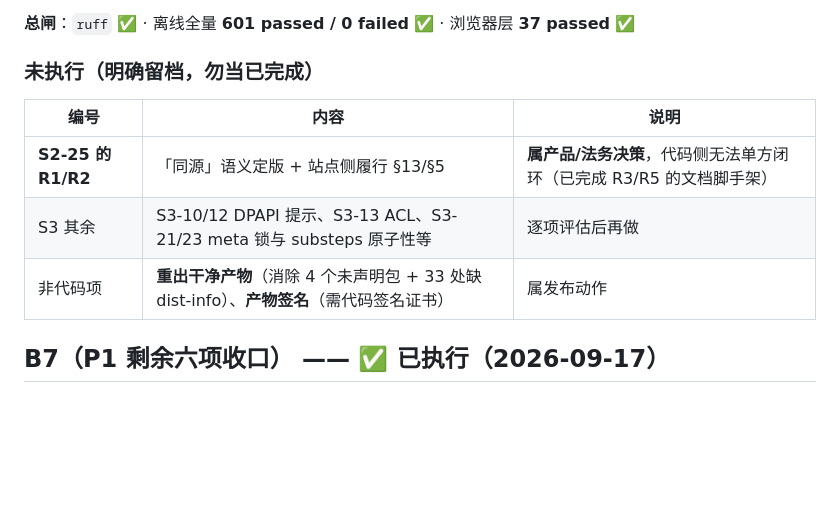
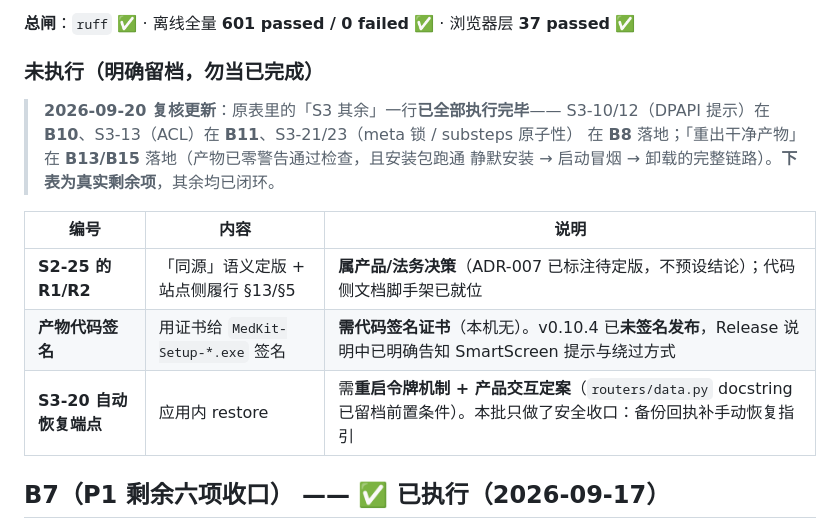
Before and after one commit to 2710074390-cyber/medkit, a Markdown page: docs/reviews/修复方案_R8+W_2026-09-17.md, the part around the change. Rendered like a GitHub page; blank space fills up the shorter version.

Commit message:
docs(review): 修正方案「未执行」表的过期条目 + 记录 tracking ref 已恢复
方案里「未执行」表还写着「S3-10/12 DPAPI 提示、S3-13 ACL、S3-21/23 meta 锁与 substeps
原子性——逐项评估后再做」，但这四项实际已在 B10 / B11 / B8 落地；「重出干净产物」也已在
B13/B15 完成（产物零警告 + 安装包全链路跑通）。表里留着会让人误以为还没做，故修正为
真实剩余项（仅 S2-25 R1/R2 产品法务决策、产物签名证书、S3-20 自动恢复端点三项）。

另：MEMORY.md 里「远端 tracking ref 建不起来」的遗留故障条目已更新为**已恢复**——
2026-09-20 复核 .git/refs/remotes/origin/master 存在、git status -sb 不再显示 [gone]、
git log origin/master..HEAD 可用（推断是当天多次 push 让现代 git 顺手更新了 tracking ref）。

```diff
--- a/docs/reviews/修复方案_R8+W_2026-09-17.md
+++ b/docs/reviews/修复方案_R8+W_2026-09-17.md
@@ -355,11 +355,16 @@ S3-6 转义还原（2 例变红）——全部注入即红，字节级备份还
 
 ### 未执行（明确留档，勿当已完成）
 
+> **2026-09-20 复核更新**：原表里的「S3 其余」一行**已全部执行完毕**——
+> S3-10/12（DPAPI 提示）在 **B10**、S3-13（ACL）在 **B11**、S3-21/23（meta 锁 / substeps 原子性）
+> 在 **B8** 落地；「重出干净产物」在 **B13/B15** 落地（产物已零警告通过检查，且安装包跑通
+> 静默安装 → 启动冒烟 → 卸载的完整链路）。**下表为真实剩余项**，其余均已闭环。
+
 | 编号 | 内容 | 说明 |
 |---|---|---|
-| **S2-25 的 R1/R2** | 「同源」语义定版 + 站点侧履行 §13/§5 | **属产品/法务决策**，代码侧无法单方闭环（已完成 R3/R5 的文档脚手架） |
-| S3 其余 | S3-10/12 DPAPI 提示、S3-13 ACL、S3-21/23 meta 锁与 substeps 原子性等 | 逐项评估后再做 |
-| 非代码项 | **重出干净产物**（消除 4 个未声明包 + 33 处缺 dist-info）、**产物签名**（需代码签名证书） | 属发布动作 |
+| **S2-25 的 R1/R2** | 「同源」语义定版 + 站点侧履行 §13/§5 | **属产品/法务决策**（ADR-007 已标注待定版，不预设结论）；代码侧文档脚手架已就位 |
+| **产物代码签名** | 用证书给 `MedKit-Setup-*.exe` 签名 | **需代码签名证书**（本机无）。v0.10.4 已**未签名发布**，Release 说明中已明确告知 SmartScreen 提示与绕过方式 |
+| **S3-20 自动恢复端点** | 应用内 restore | 需**重启令牌机制 + 产品交互定案**（`routers/data.py` docstring 已留档前置条件）。本批只做了安全收口：备份回执补手动恢复指引 |
 
 ## B7（P1 剩余六项收口） —— **✅ 已执行（2026-09-17）**
 
```
